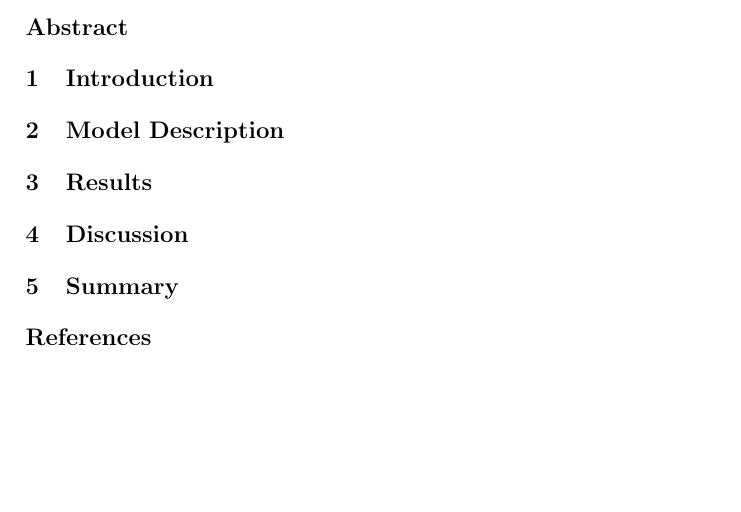
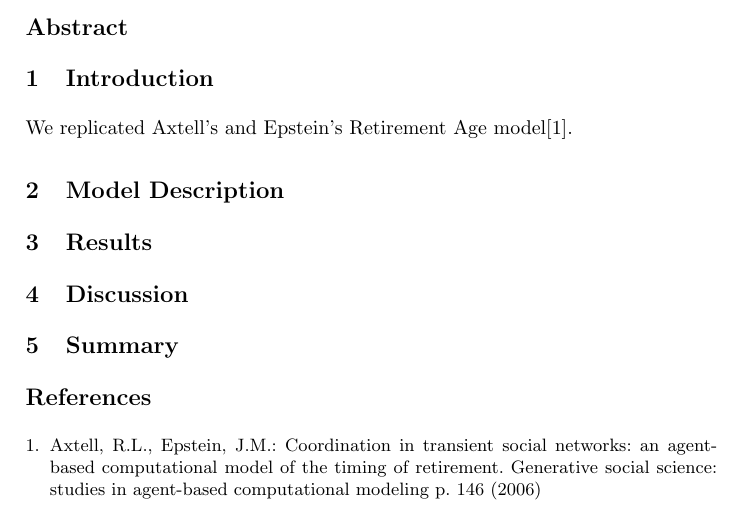
Before and after one commit to jharrison/retirement-age, a LaTeX paper (paper/Retirement Redux.tex): part of the page, cut so that both start at the same text, the shorter picture padded with empty space. Compiled offline with pdfLaTeX.

Commit message:
Minor change.

```diff
--- a/paper/Retirement Redux.tex
+++ b/paper/Retirement Redux.tex
@@ -53,6 +53,8 @@
 \section{Introduction}
 \label{sec:intro}
 
+We replicated Axtell's and Epstein's Retirement Age model\cite{axtell_coordination_2006}.
+
 \section{Model Description}
 \section{Results}
 
```
